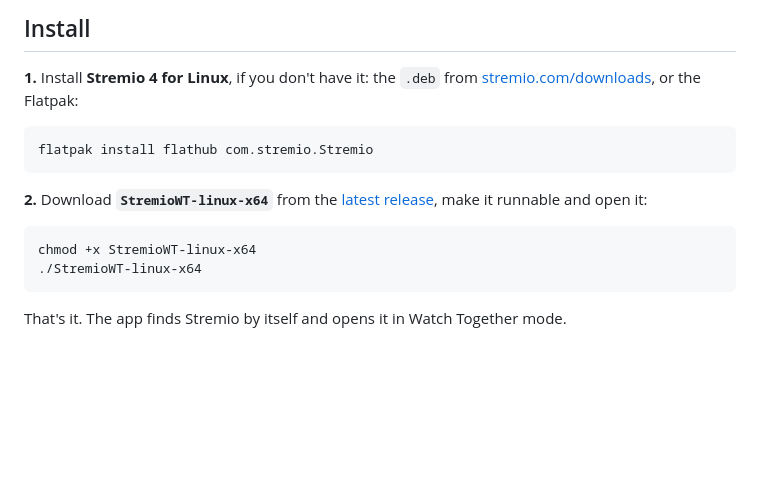
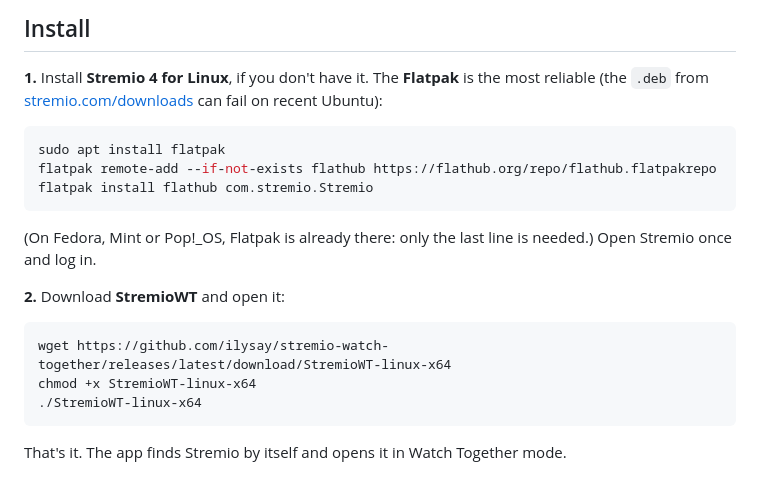
Before and after one commit to ilysay/stremio-watch-together, a Markdown page: linux/README.md, the part around the change. GitHub-like rendering; blank space fills up the shorter version.

````diff
--- a/linux/README.md
+++ b/linux/README.md
@@ -38,15 +38,20 @@ Same rooms, same invite codes: Linux and Windows friends watch together.
 
 ## Install
 
-**1.** Install **Stremio 4 for Linux**, if you don't have it: the `.deb` from [stremio.com/downloads](https://www.stremio.com/downloads), or the Flatpak:
+**1.** Install **Stremio 4 for Linux**, if you don't have it. The **Flatpak** is the most reliable (the `.deb` from [stremio.com/downloads](https://www.stremio.com/downloads) can fail on recent Ubuntu):
 
 ```bash
+sudo apt install flatpak
+flatpak remote-add --if-not-exists flathub https://flathub.org/repo/flathub.flatpakrepo
 flatpak install flathub com.stremio.Stremio
 ```
 
-**2.** Download **`StremioWT-linux-x64`** from the [latest release](https://github.com/ilysay/stremio-watch-together/releases/latest), make it runnable and open it:
+(On Fedora, Mint or Pop!_OS, Flatpak is already there: only the last line is needed.) Open Stremio once and log in.
+
+**2.** Download **StremioWT** and open it:
 
 ```bash
+wget https://github.com/ilysay/stremio-watch-together/releases/latest/download/StremioWT-linux-x64
 chmod +x StremioWT-linux-x64
 ./StremioWT-linux-x64
 ```
````
Also changed, not shown: README.fr.md (+9 -2 lines), README.md (+9 -2 lines).
